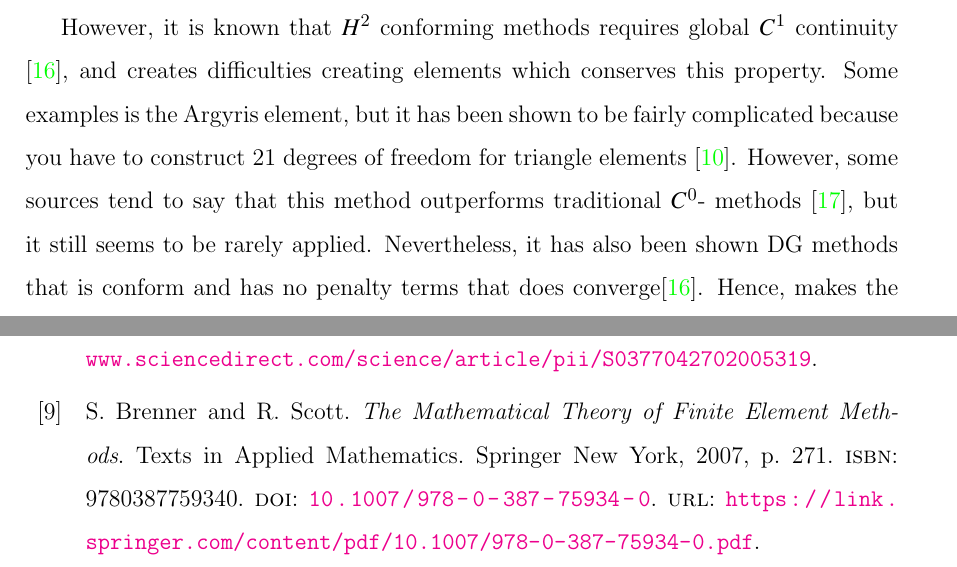
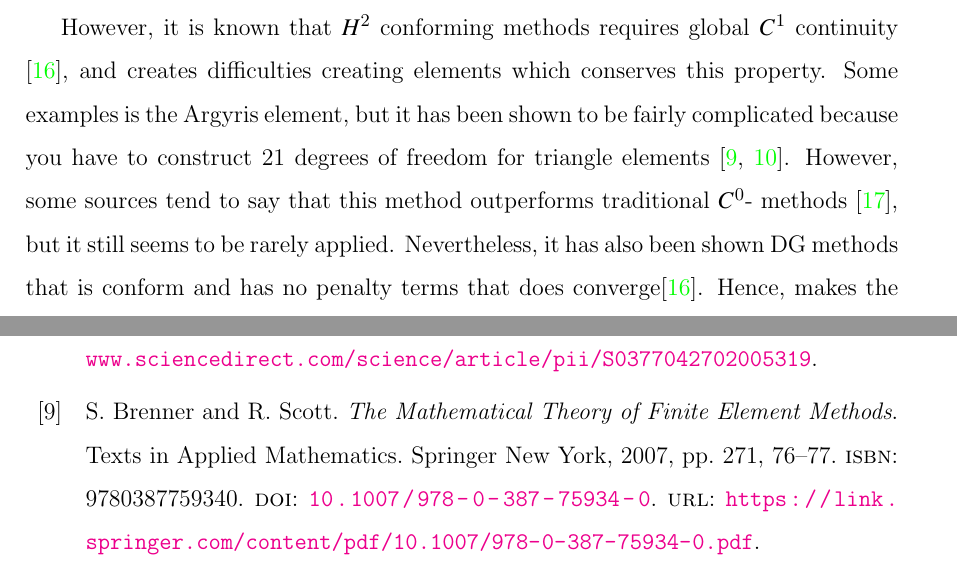
Before and after one commit to isakhammer/master_thesis, a LaTeX document (latex/main.tex, which reads latex/CIP.tex, latex/bibliography.bib): two parts of pages 7 and 19 of 21, joined at a grey line, cut so that both start at the same text. Compiled offline with pdfLaTeX.

Commit message:
Progress

```diff
--- a/latex/CIP.tex
+++ b/latex/CIP.tex
@@ -12,12 +12,12 @@ To solve \eqref{eq:bi_problem} numerically do we want to introduce the continuou
 method (DG) using $C^{0}$ finite elements. There is several reasons why we want to apply nonconformal $C^{0}$ instead of the often used conformal $C^{1}$ finite elements for fourth order problems.
 
 However, it is known that $ H^{2}$ conforming methods requires global $C^{1}$ continuity \cite{ye19}, and creates difficulties creating elements which conserves this property. Some examples is the Argyris element, but it has been shown to be fairly
-complicated because you have to construct 21 degrees of freedom for triangle elements \cite{ nair21}. However, some sources tend to say that this method outperforms traditional $C^{0}$- methods \cite{kirby18}, but it still seems to be rarely applied.
+complicated because you have to construct 21 degrees of freedom for triangle elements \cite{ nair21, brenner07math}. However, some sources tend to say that this method outperforms traditional $C^{0}$- methods \cite{kirby18}, but it still seems to be rarely applied.
 Nevertheless, it has also been shown DG methods that is conform and has no penalty terms that does converge\cite{ye19}. Hence, makes the method simpler since it does not involve tuning of penalty parameters, thus might be promising. None of these conform methods mentioned has shown to retain the same properties in 3D.
 
-For the CP case is $C^0$ finite elements much simpler than obtaining $C^{1}$ finite elements. Also, compared to other similar methods such as the mixed finite element method, CP has in fact preserved the symmetric positive definiteness, which means the stability analysis is more straight forward.
-Finally and most importantly according to \cite{brenner2012quadratic} can naive use mixed methods of splitting the boundary conditions of
+For the CP case is $C^0$ finite elements much simpler than obtaining $C^{1}$ finite elements. Also, compared to other similar methods such as the mixed finite element method, CP has in fact preserved the symmetric positive definiteness, which means the stability analysis is more straight forward. Finally and most importantly according to \cite{brenner2012quadratic} can naive use mixed methods of splitting the boundary conditions of
 the problem \eqref{eq:bi_problem} produce wrong solutions if $\Omega $ is non convex.
+
 
 
 
--- a/latex/bibliography.bib
+++ b/latex/bibliography.bib
@@ -199,7 +199,7 @@ doi = {10.1063/1.5065188}
   series={Texts in Applied Mathematics},
   url={https://link.springer.com/content/pdf/10.1007/978-0-387-75934-0.pdf},
   year={2007},
-  pages = {271},
+  pages = {271, 76-77},
   doi={10.1007/978-0-387-75934-0},
   publisher={Springer New York}
 }
```
